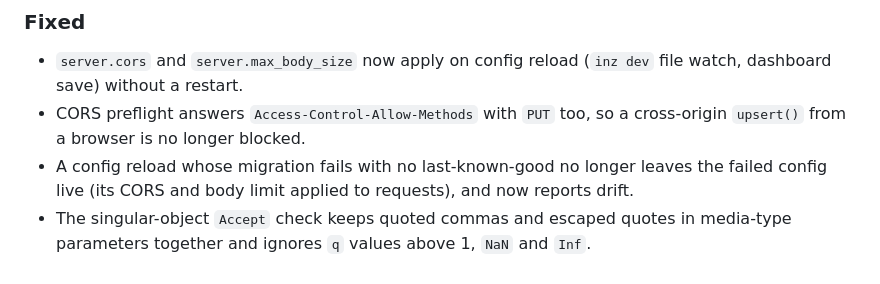
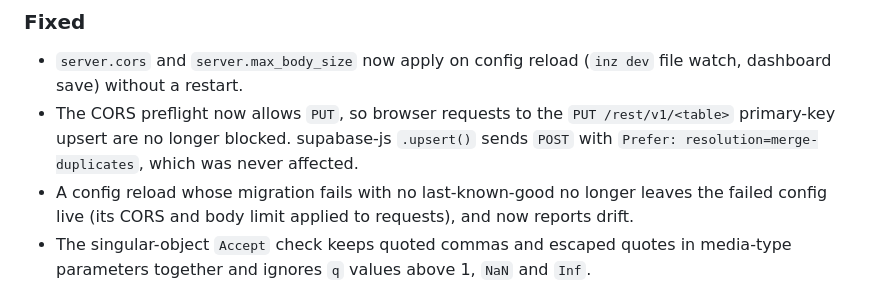
Before and after one commit to instancez/instancez, a Markdown page: CHANGELOG.md, the part around the change. Drawn GitHub-style.

Commit message:
docs: say applicable edge cases; PUT preflight is for the PK upsert endpoint, not supabase-js upsert

```diff
--- a/CHANGELOG.md
+++ b/CHANGELOG.md
@@ -12,7 +12,7 @@ All notable changes to instancez are recorded here. The format follows [Keep a C
 ### Fixed
 
 - `server.cors` and `server.max_body_size` now apply on config reload (`inz dev` file watch, dashboard save) without a restart.
-- CORS preflight answers `Access-Control-Allow-Methods` with `PUT` too, so a cross-origin `upsert()` from a browser is no longer blocked.
+- The CORS preflight now allows `PUT`, so browser requests to the `PUT /rest/v1/<table>` primary-key upsert are no longer blocked. supabase-js `.upsert()` sends `POST` with `Prefer: resolution=merge-duplicates`, which was never affected.
 - A config reload whose migration fails with no last-known-good no longer leaves the failed config live (its CORS and body limit applied to requests), and now reports drift.
 - The singular-object `Accept` check keeps quoted commas and escaped quotes in media-type parameters together and ignores `q` values above 1, `NaN` and `Inf`.
 - `inz dev` no longer creates an empty `functions/` folder. It starts watching when the folder appears, including after you delete and recreate it.
```
Also changed, not shown: AGENTS.md (+1 -1 lines).
